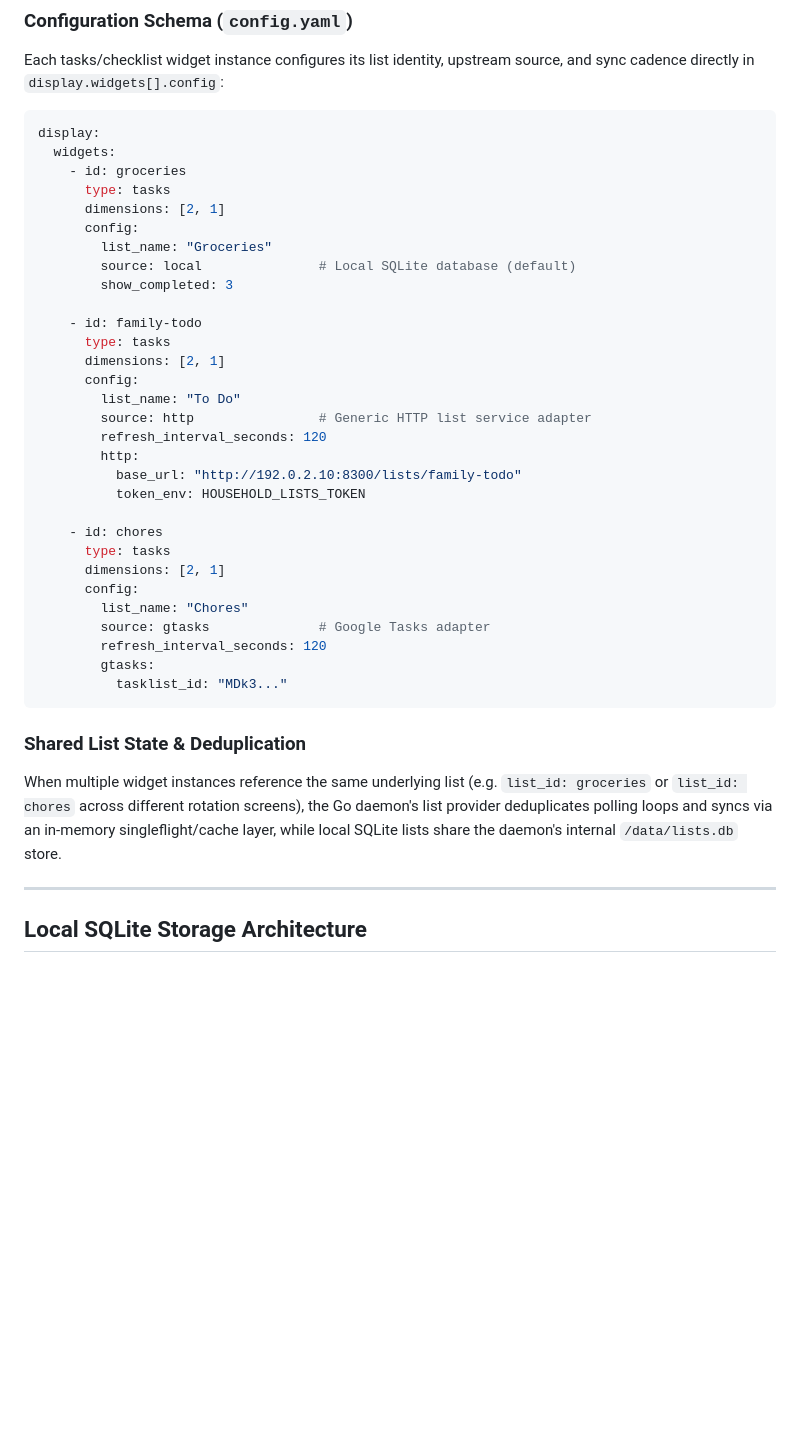
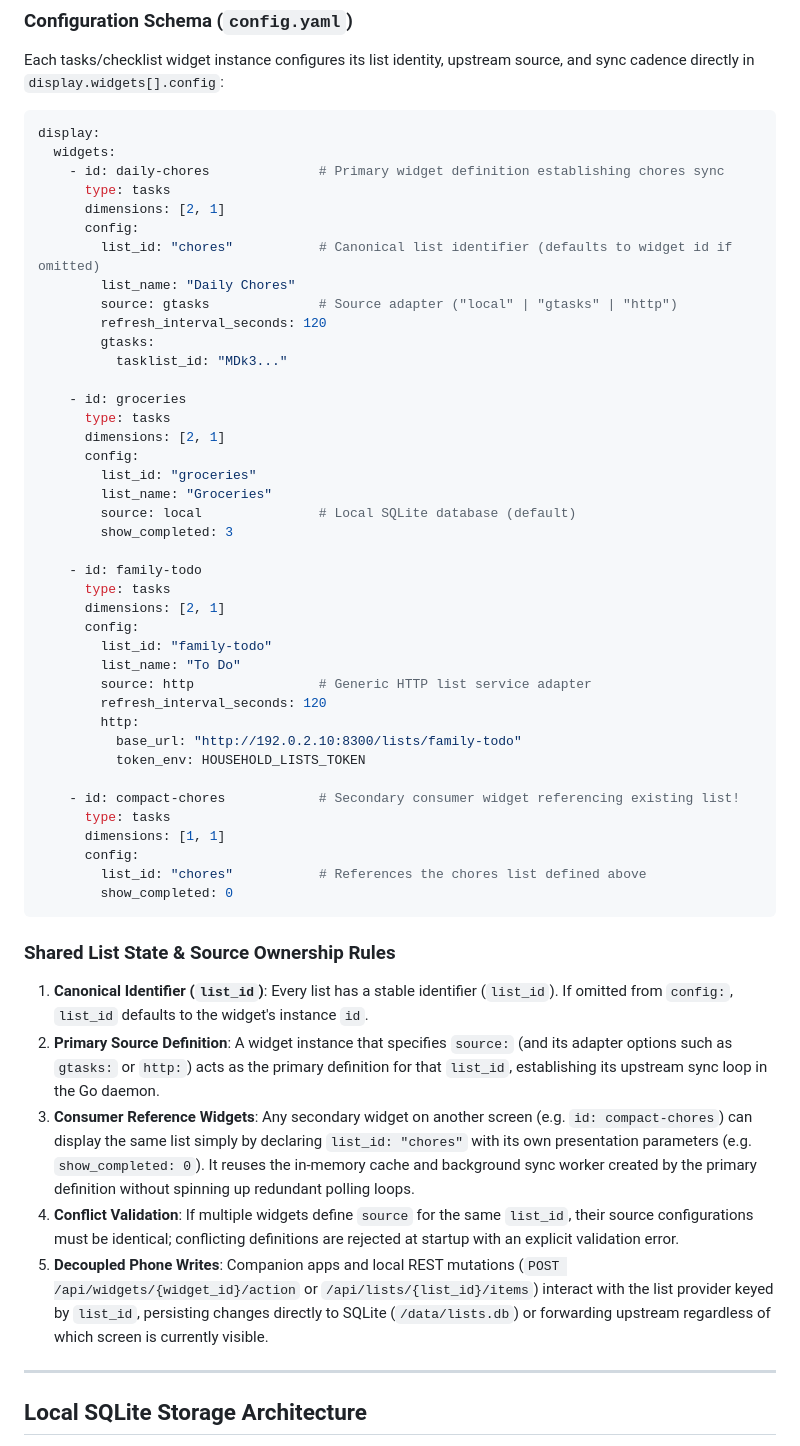
Before and after one commit to azylman/mirrormere, a Markdown page: specs/008-tasks-and-lists.md, the part around the change. GitHub-like rendering; blank space fills up the shorter version.

Commit message:
docs(specs): formalize list source ownership rules and align pinned widgets schema (fixes #57, #58) (#59)
Co-authored-by: Aerial <aerial@arcane.internal>

````diff
--- a/specs/008-tasks-and-lists.md
+++ b/specs/008-tasks-and-lists.md
@@ -81,10 +81,22 @@ Each tasks/checklist widget instance configures its list identity, upstream sour
 ```yaml
 display:
   widgets:
+    - id: daily-chores              # Primary widget definition establishing chores sync
+      type: tasks
+      dimensions: [2, 1]
+      config:
+        list_id: "chores"           # Canonical list identifier (defaults to widget id if omitted)
+        list_name: "Daily Chores"
+        source: gtasks              # Source adapter ("local" | "gtasks" | "http")
+        refresh_interval_seconds: 120
+        gtasks:
+          tasklist_id: "MDk3..."
+
     - id: groceries
       type: tasks
       dimensions: [2, 1]
       config:
+        list_id: "groceries"
         list_name: "Groceries"
         source: local               # Local SQLite database (default)
         show_completed: 3
@@ -93,6 +105,7 @@ display:
       type: tasks
       dimensions: [2, 1]
       config:
+        list_id: "family-todo"
         list_name: "To Do"
         source: http                # Generic HTTP list service adapter
         refresh_interval_seconds: 120
@@ -100,19 +113,20 @@ display:
           base_url: "http://192.0.2.10:8300/lists/family-todo"
           token_env: HOUSEHOLD_LISTS_TOKEN
 
-    - id: chores
+    - id: compact-chores            # Secondary consumer widget referencing existing list!
       type: tasks
-      dimensions: [2, 1]
+      dimensions: [1, 1]
       config:
-        list_name: "Chores"
-        source: gtasks              # Google Tasks adapter
-        refresh_interval_seconds: 120
-        gtasks:
-          tasklist_id: "MDk3..."
+        list_id: "chores"           # References the chores list defined above
+        show_completed: 0
 ```
 
-### Shared List State & Deduplication
-When multiple widget instances reference the same underlying list (e.g. `list_id: groceries` or `list_id: chores` across different rotation screens), the Go daemon's list provider deduplicates polling loops and syncs via an in-memory singleflight/cache layer, while local SQLite lists share the daemon's internal `/data/lists.db` store.
+### Shared List State & Source Ownership Rules
+1. **Canonical Identifier (`list_id`)**: Every list has a stable identifier (`list_id`). If omitted from `config:`, `list_id` defaults to the widget's instance `id`.
+2. **Primary Source Definition**: A widget instance that specifies `source:` (and its adapter options such as `gtasks:` or `http:`) acts as the primary definition for that `list_id`, establishing its upstream sync loop in the Go daemon.
+3. **Consumer Reference Widgets**: Any secondary widget on another screen (e.g. `id: compact-chores`) can display the same list simply by declaring `list_id: "chores"` with its own presentation parameters (e.g. `show_completed: 0`). It reuses the in-memory cache and background sync worker created by the primary definition without spinning up redundant polling loops.
+4. **Conflict Validation**: If multiple widgets define `source` for the same `list_id`, their source configurations must be identical; conflicting definitions are rejected at startup with an explicit validation error.
+5. **Decoupled Phone Writes**: Companion apps and local REST mutations (`POST /api/widgets/{widget_id}/action` or `/api/lists/{list_id}/items`) interact with the list provider keyed by `list_id`, persisting changes directly to SQLite (`/data/lists.db`) or forwarding upstream regardless of which screen is currently visible.
 
 ---
 
````
Also changed, not shown: specs/003-widget-contract.md (+3 -1 lines), specs/005-screen-layout-and-rotation.md (+24 -14 lines).
